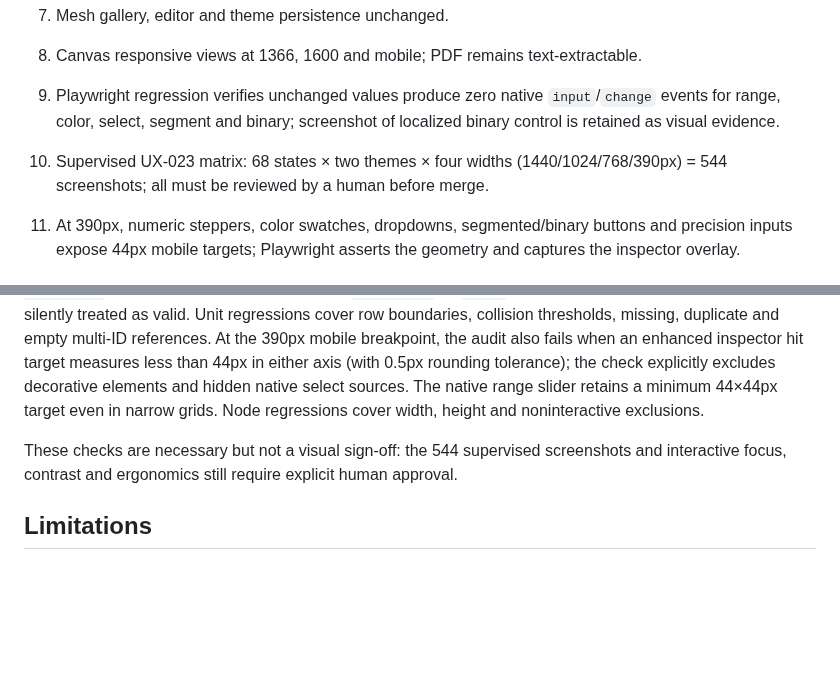
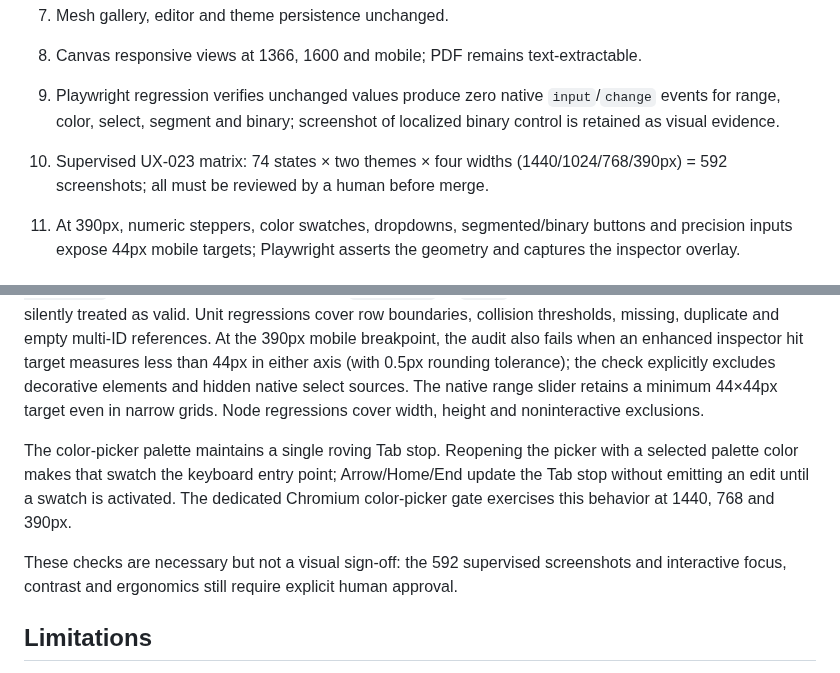
Before and after one commit to murilomattioli/mdress, a Markdown page: specs/UX-003/property-controls-v4.md, 2 parts joined by grey strips. Rendered like a GitHub page; blank space fills up the shorter version.

Commit message:
docs(ux): record palette roving focus and current 592-shot review contract (#23)

```diff
--- a/specs/UX-003/property-controls-v4.md
+++ b/specs/UX-003/property-controls-v4.md
@@ -42,7 +42,7 @@ Reference: user-supplied screenshots of Designminis Background Remover property
 7. Mesh gallery, editor and theme persistence unchanged.
 8. Canvas responsive views at 1366, 1600 and mobile; PDF remains text-extractable.
 9. Playwright regression verifies unchanged values produce zero native `input`/`change` events for range, color, select, segment and binary; screenshot of localized binary control is retained as visual evidence.
-10. Supervised UX-023 matrix: 68 states × two themes × four widths (1440/1024/768/390px) = 544 screenshots; all must be reviewed by a human before merge.
+10. Supervised UX-023 matrix: 74 states × two themes × four widths (1440/1024/768/390px) = 592 screenshots; all must be reviewed by a human before merge.
 
 11. At 390px, numeric steppers, color swatches, dropdowns, segmented/binary buttons and precision inputs expose 44px mobile targets; Playwright asserts the geometry and captures the inspector overlay.
 
@@ -50,7 +50,9 @@ Reference: user-supplied screenshots of Designminis Background Remover property
 
 The Chromium component audit runs in Graphite and Studio at 390, 768, 1024 and 1440px. It rejects interactive hit-target collisions both **inside one property row** and **across different rows** when the rendered intersection exceeds 4px on each axis. Adjacent borders and intentionally scrollable toolbar actions are not treated as collisions. It also rejects missing or duplicated `aria-labelledby` / `aria-describedby` ID references, `aria-labelledby` chains whose existing targets provide no accessible text, visible controls with no accessible name, and keyboard-focusable controls inside `aria-hidden="true"` subtrees. For name computation, `aria-labelledby` takes precedence over a fallback `aria-label` or `title`; a broken/empty reference must not be silently treated as valid. Unit regressions cover row boundaries, collision thresholds, missing, duplicate and empty multi-ID references. At the 390px mobile breakpoint, the audit also fails when an enhanced inspector hit target measures less than 44px in either axis (with 0.5px rounding tolerance); the check explicitly excludes decorative elements and hidden native select sources. The native range slider retains a minimum 44×44px target even in narrow grids. Node regressions cover width, height and noninteractive exclusions.
 
-These checks are necessary but not a visual sign-off: the 544 supervised screenshots and interactive focus, contrast and ergonomics still require explicit human approval.
+The color-picker palette maintains a single roving Tab stop. Reopening the picker with a selected palette color makes that swatch the keyboard entry point; Arrow/Home/End update the Tab stop without emitting an edit until a swatch is activated. The dedicated Chromium color-picker gate exercises this behavior at 1440, 768 and 390px.
+
+These checks are necessary but not a visual sign-off: the 592 supervised screenshots and interactive focus, contrast and ergonomics still require explicit human approval.
 
 ## Limitations
 
```
